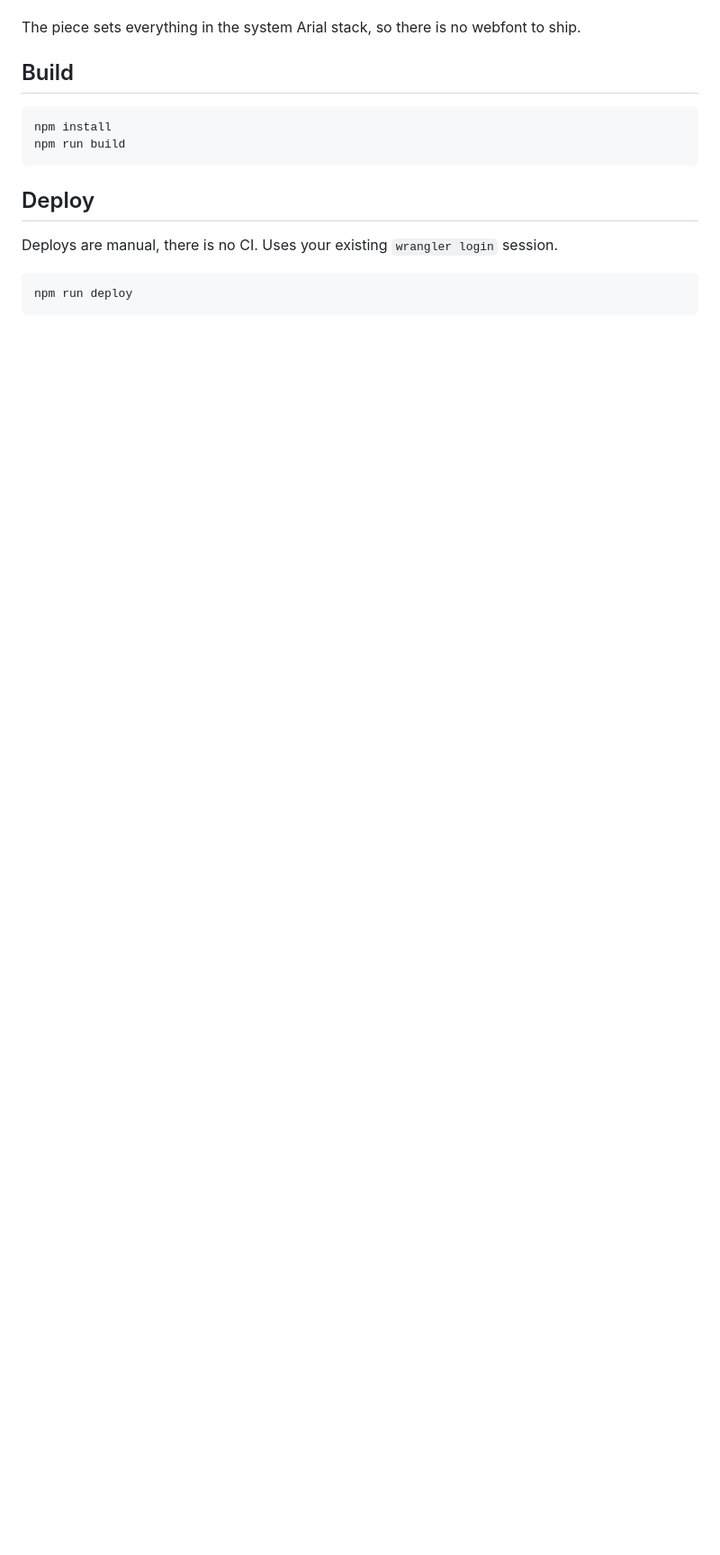
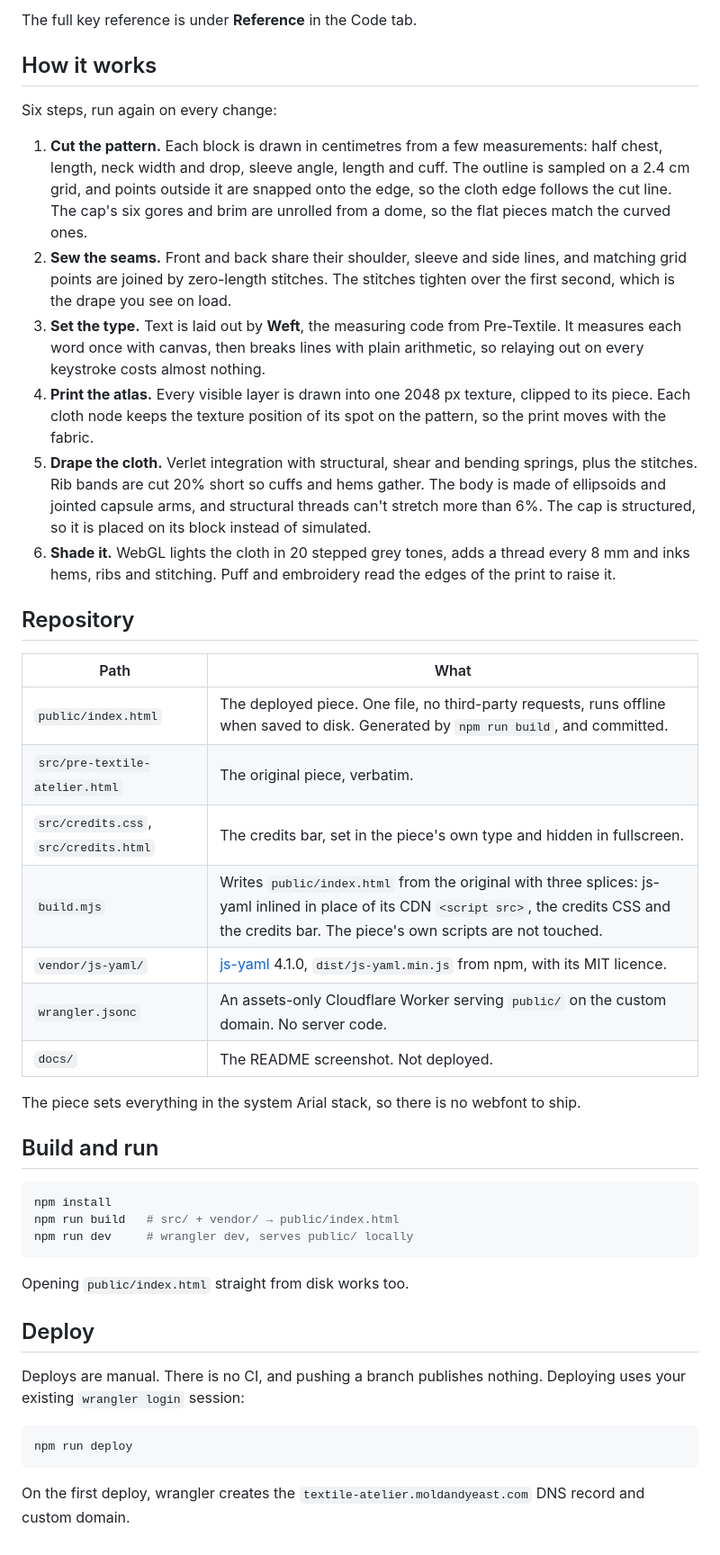
Before and after one commit to moldandyeast/pre-text-atelier, a Markdown page: README.md, the part around one of its changes. Shown at 90% size. GitHub-like rendering; blank space fills up the shorter version.

````diff
--- a/README.md
+++ b/README.md
@@ -16,17 +73,46 @@ More at https://content.moldandyeast.com · follow [@nilsedison](https://twitter
+The full key reference is under **Reference** in the Code tab.
+
+## How it works
+
+Six steps, run again on every change:
+
+1. **Cut the pattern.** Each block is drawn in centimetres from a few measurements: half chest, length, neck width and drop, sleeve angle, length and cuff. The outline is sampled on a 2.4 cm grid, and points outside it are snapped onto the edge, so the cloth edge follows the cut line. The cap's six gores and brim are unrolled from a dome, so the flat pieces match the curved ones.
+2. **Sew the seams.** Front and back share their shoulder, sleeve and side lines, and matching grid points are joined by zero-length stitches. The stitches tighten over the first second, which is the drape you see on load.
+3. **Set the type.** Text is laid out by **Weft**, the measuring code from Pre-Textile. It measures each word once with canvas, then breaks lines with plain arithmetic, so relaying out on every keystroke costs almost nothing.
+4. **Print the atlas.** Every visible layer is drawn into one 2048 px texture, clipped to its piece. Each cloth node keeps the texture position of its spot on the pattern, so the print moves with the fabric.
+5. **Drape the cloth.** Verlet integration with structural, shear and bending springs, plus the stitches. Rib bands are cut 20% short so cuffs and hems gather. The body is made of ellipsoids and jointed capsule arms, and structural threads can't stretch more than 6%. The cap is structured, so it is placed on its block instead of simulated.
+6. **Shade it.** WebGL lights the cloth in 20 stepped grey tones, adds a thread every 8 mm and inks hems, ribs and stitching. Puff and embroidery read the edges of the print to raise it.
+
+## Repository
+
+| Path | What |
+| --- | --- |
+| `public/index.html` | The deployed piece. One file, no third-party requests, runs offline when saved to disk. Generated by `npm run build`, and committed. |
+| `src/pre-textile-atelier.html` | The original piece, verbatim. |
+| `src/credits.css`, `src/credits.html` | The credits bar, set in the piece's own type and hidden in fullscreen. |
+| `build.mjs` | Writes `public/index.html` from the original with three splices: js-yaml inlined in place of its CDN `<script src>`, the credits CSS and the credits bar. The piece's own scripts are not touched. |
+| `vendor/js-yaml/` | [js-yaml](https://github.com/nodeca/js-yaml) 4.1.0, `dist/js-yaml.min.js` from npm, with its MIT licence. |
+| `wrangler.jsonc` | An assets-only Cloudflare Worker serving `public/` on the custom domain. No server code. |
+| `docs/` | The README screenshot. Not deployed. |
 
 The piece sets everything in the system Arial stack, so there is no webfont to ship.
 
-## Build
+## Build and run
 
 ```sh
 npm install
-npm run build
+npm run build   # src/ + vendor/ → public/index.html
+npm run dev     # wrangler dev, serves public/ locally
 ```
+
+Opening `public/index.html` straight from disk works too.
 
 ## Deploy
 
-Deploys are manual, there is no CI. Uses your existing `wrangler login` session.
+Deploys are manual. There is no CI, and pushing a branch publishes nothing. Deploying uses your existing `wrangler login` session:
 
 ```sh
 npm run deploy
 ```
+
+On the first deploy, wrangler creates the `textile-atelier.moldandyeast.com` DNS record and custom domain.
````
Also changed, not shown: other parts of README.md (+65 -8 lines), docs/screenshot.jpg (added).
